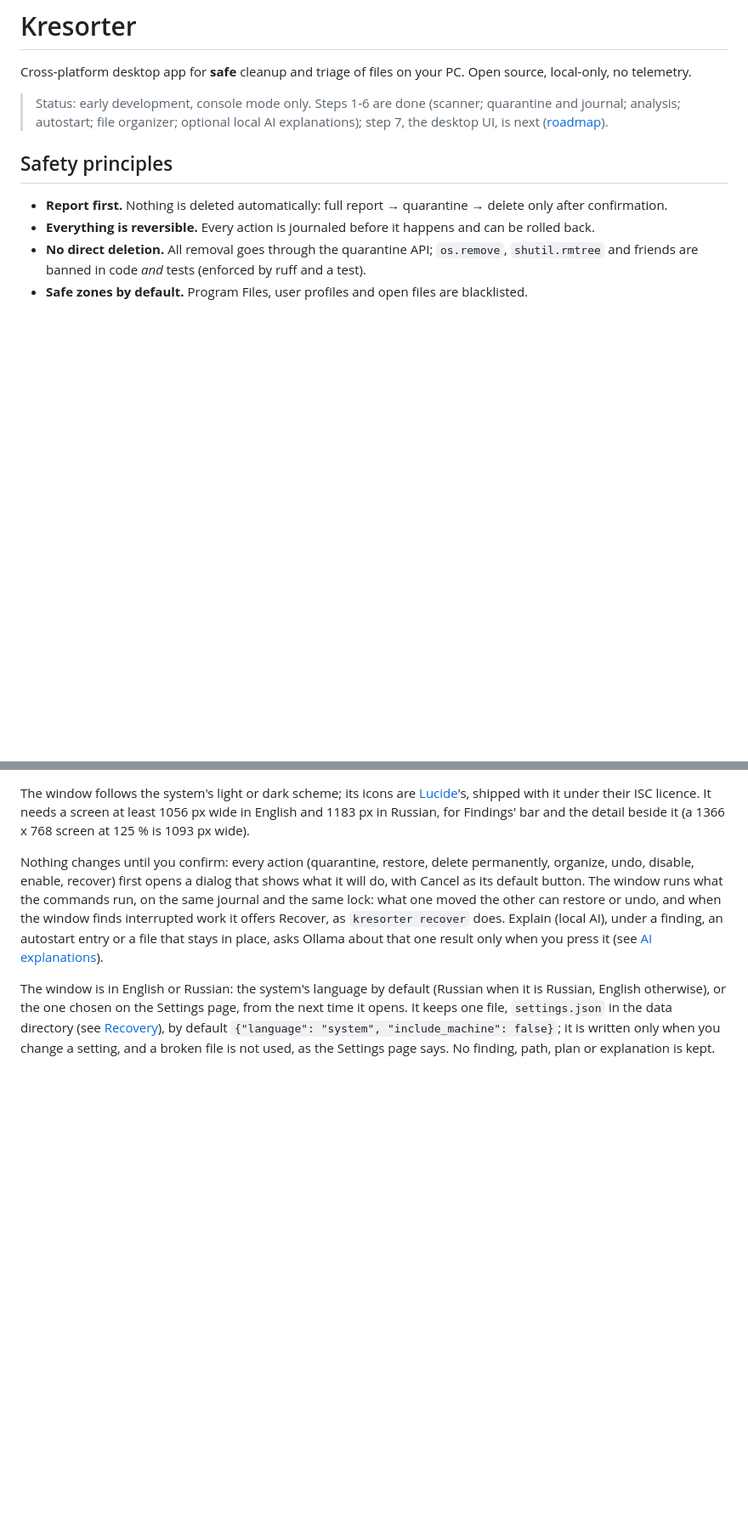
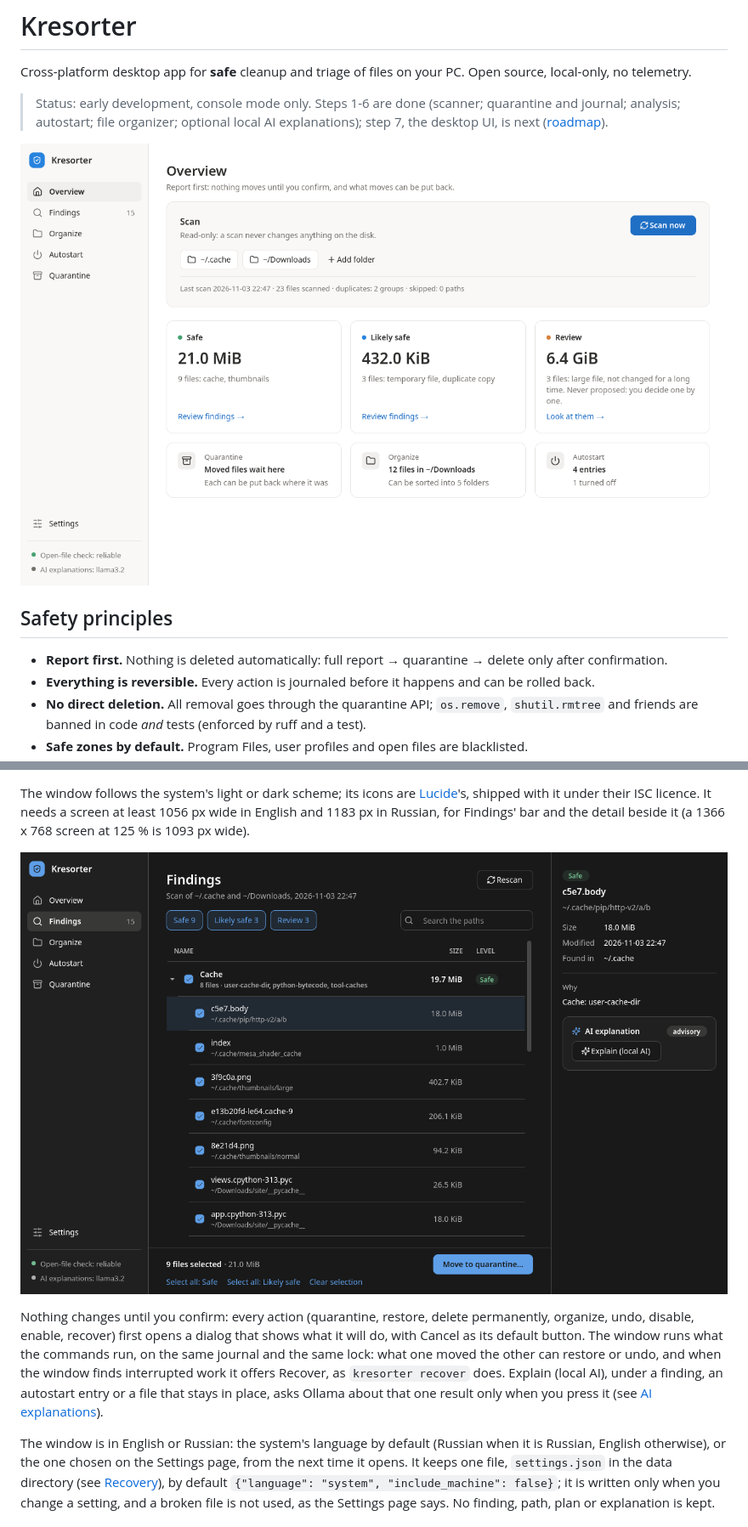
Before and after one commit to KKrecker/kresorter, a Markdown page: README.md, 2 parts joined by grey strips. Shown at 85% size. GitHub-like rendering; pictures changed too: docs/screenshots/findings-dark.png (added), docs/screenshots/overview.png (added); blank space fills up the shorter version.

Commit message:
docs: the README shows the window: the Overview under the title and five more screens in the desktop app's section, made by tests/support/screenshots.py (green)

```diff
--- a/README.md
+++ b/README.md
@@ -6,6 +6,8 @@ Open source, local-only, no telemetry.
 > Status: early development, console mode only. Steps 1-6 are done (scanner; quarantine and
 > journal; analysis; autostart; file organizer; optional local AI explanations); step 7, the
 > desktop UI, is next ([roadmap](docs/roadmap.md)).
+
+![The Overview after a scan: the folders scanned, a card per safety level with its size and reasons, and a card each for Quarantine, Organize and Autostart](docs/screenshots/overview.png)
 
 ## Safety principles
 
@@ -229,6 +239,8 @@ The window follows the system's light or dark scheme; its icons are
 [Lucide](https://lucide.dev)'s, shipped with it under their ISC licence. It needs a screen at
 least 1056 px wide in English and 1183 px in Russian, for Findings' bar and the detail beside
 it (a 1366 x 768 screen at 125 % is 1093 px wide).
+
+![Findings in the dark scheme](docs/screenshots/findings-dark.png)
 
 Nothing changes until you confirm: every action (quarantine, restore, delete permanently,
 organize, undo, disable, enable, recover) first opens a dialog that shows what it will do, with
```
Also changed, not shown: other parts of README.md (+11 -0 lines), CHANGELOG.md (+1 -0 lines), docs/screenshots/autostart.png (added), docs/screenshots/confirmation.png (added), docs/screenshots/findings.png (added), docs/screenshots/organize.png (added).
